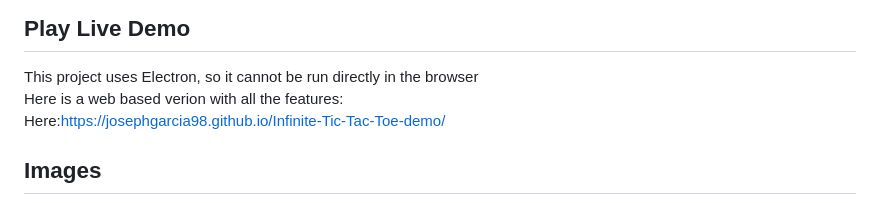
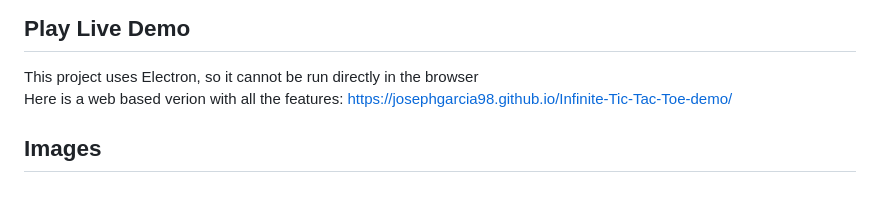
Before and after one commit to JosephGarcia98/Infinite-Tic-Tac-Toe, a Markdown page: README.md, the part around the change. GitHub-like rendering.

Commit message:
Fix web version link formatting in README
Corrected formatting and combined text for web version link.

```diff
--- a/README.md
+++ b/README.md
@@ -31,8 +31,7 @@ Download here:https://github.com/JosephGarcia98/Infinite-Tic-Tac-Toe/releases/ta
 
 ## Play Live Demo
 This project uses Electron, so it cannot be run directly in the browser
-Here is a web based verion with all the features:
-Here:https://josephgarcia98.github.io/Infinite-Tic-Tac-Toe-demo/
+Here is a web based verion with all the features: https://josephgarcia98.github.io/Infinite-Tic-Tac-Toe-demo/
 
 ## Images
 ![Screenshot 1](public/images/Image1.png)
```
